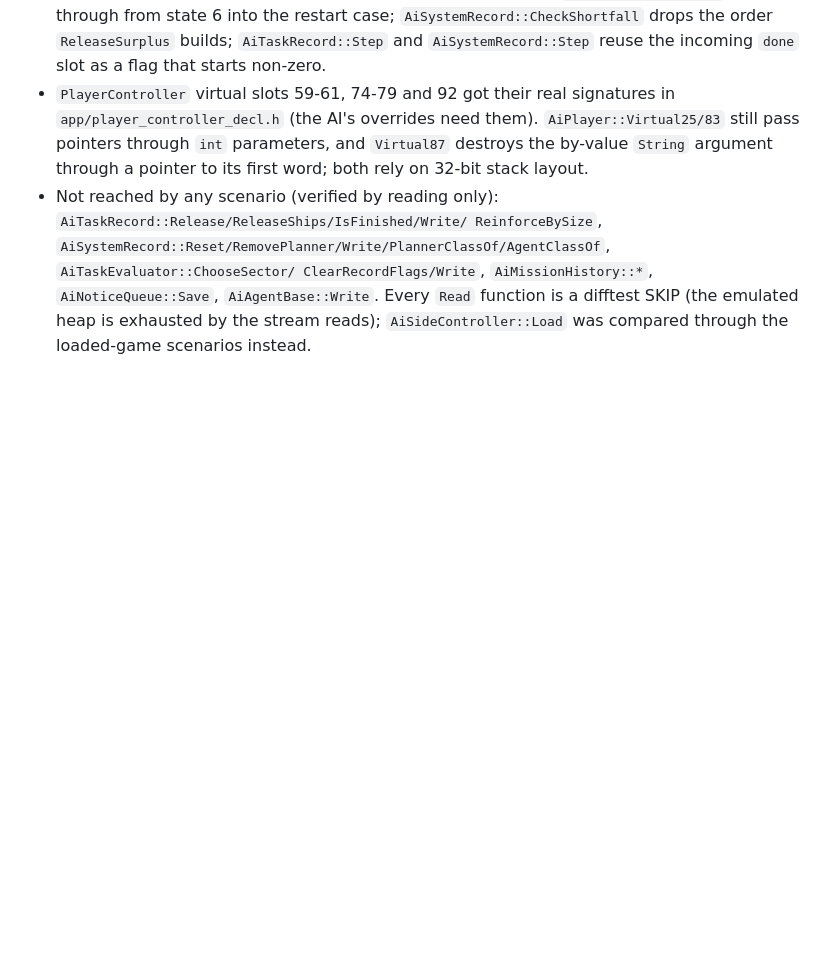
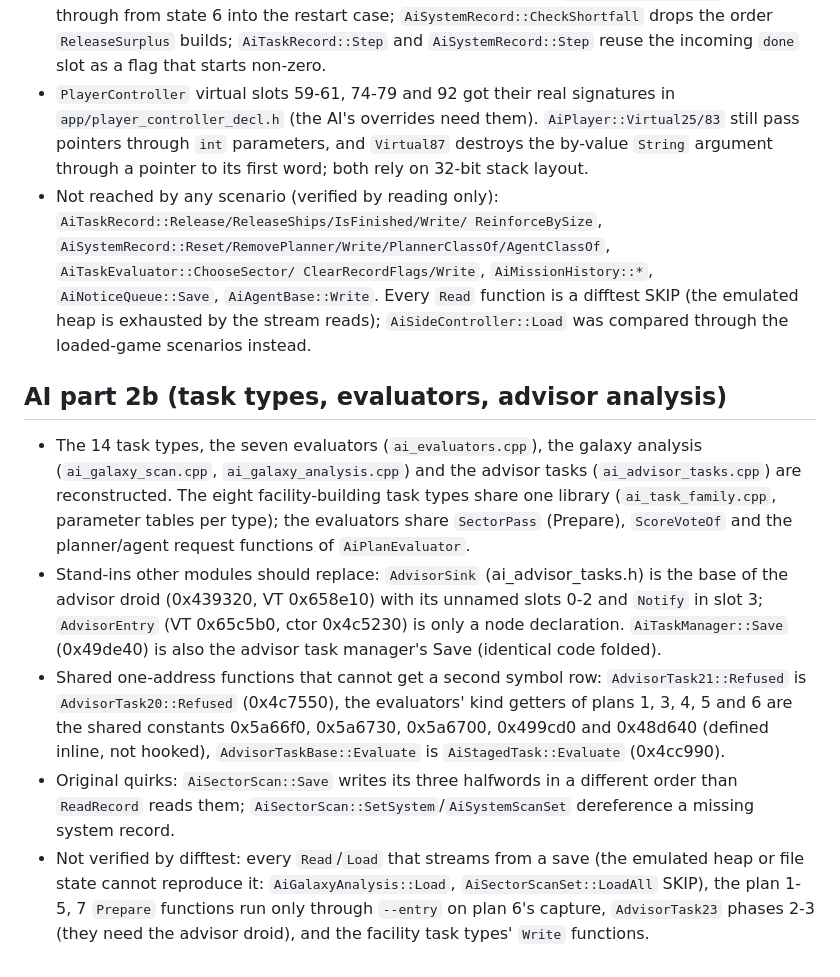
Before and after one commit to bicyclespokesperson/rebellion_modernized, a Markdown page: docs/followups.md, the part around the change. Drawn GitHub-style; blank space fills up the shorter version.

Commit message:
docs: followups for AI part 2b
Co-Authored-By: Claude Sonnet 5.5 <noreply@anthropic.com>
Claude-Session: https://claude.ai/code/session_01KBBCeSrzVgeTkvQdTAY1Bx

```diff
--- a/docs/followups.md
+++ b/docs/followups.md
@@ -86,3 +86,21 @@ Cleanup and loose ends reported by module agents. Remove an item when it is done
   ClearRecordFlags/Write`, `AiMissionHistory::*`, `AiNoticeQueue::Save`, `AiAgentBase::Write`. Every `Read` function is a
   difftest SKIP (the emulated heap is exhausted by the stream reads); `AiSideController::Load` was compared through the
   loaded-game scenarios instead.
+
+## AI part 2b (task types, evaluators, advisor analysis)
+- The 14 task types, the seven evaluators (`ai_evaluators.cpp`), the galaxy analysis (`ai_galaxy_scan.cpp`,
+  `ai_galaxy_analysis.cpp`) and the advisor tasks (`ai_advisor_tasks.cpp`) are reconstructed. The eight facility-building task
+  types share one library (`ai_task_family.cpp`, parameter tables per type); the evaluators share `SectorPass` (Prepare),
+  `ScoreVoteOf` and the planner/agent request functions of `AiPlanEvaluator`.
+- Stand-ins other modules should replace: `AdvisorSink` (ai_advisor_tasks.h) is the base of the advisor droid (0x439320,
+  VT 0x658e10) with its unnamed slots 0-2 and `Notify` in slot 3; `AdvisorEntry` (VT 0x65c5b0, ctor 0x4c5230) is only a
+  node declaration. `AiTaskManager::Save` (0x49de40) is also the advisor task manager's Save (identical code folded).
+- Shared one-address functions that cannot get a second symbol row: `AdvisorTask21::Refused` is `AdvisorTask20::Refused`
+  (0x4c7550), the evaluators' kind getters of plans 1, 3, 4, 5 and 6 are the shared constants 0x5a66f0, 0x5a6730, 0x5a6700,
+  0x499cd0 and 0x48d640 (defined inline, not hooked), `AdvisorTaskBase::Evaluate` is `AiStagedTask::Evaluate` (0x4cc990).
+- Original quirks: `AiSectorScan::Save` writes its three halfwords in a different order than `ReadRecord` reads them;
+  `AiSectorScan::SetSystem`/`AiSystemScanSet` dereference a missing system record.
+- Not verified by difftest: every `Read`/`Load` that streams from a save (the emulated heap or file state cannot reproduce
+  it: `AiGalaxyAnalysis::Load`, `AiSectorScanSet::LoadAll` SKIP), the plan 1-5, 7 `Prepare` functions run only through
+  `--entry` on plan 6's capture, `AdvisorTask23` phases 2-3 (they need the advisor droid), and the facility task types'
+  `Write` functions.
```
